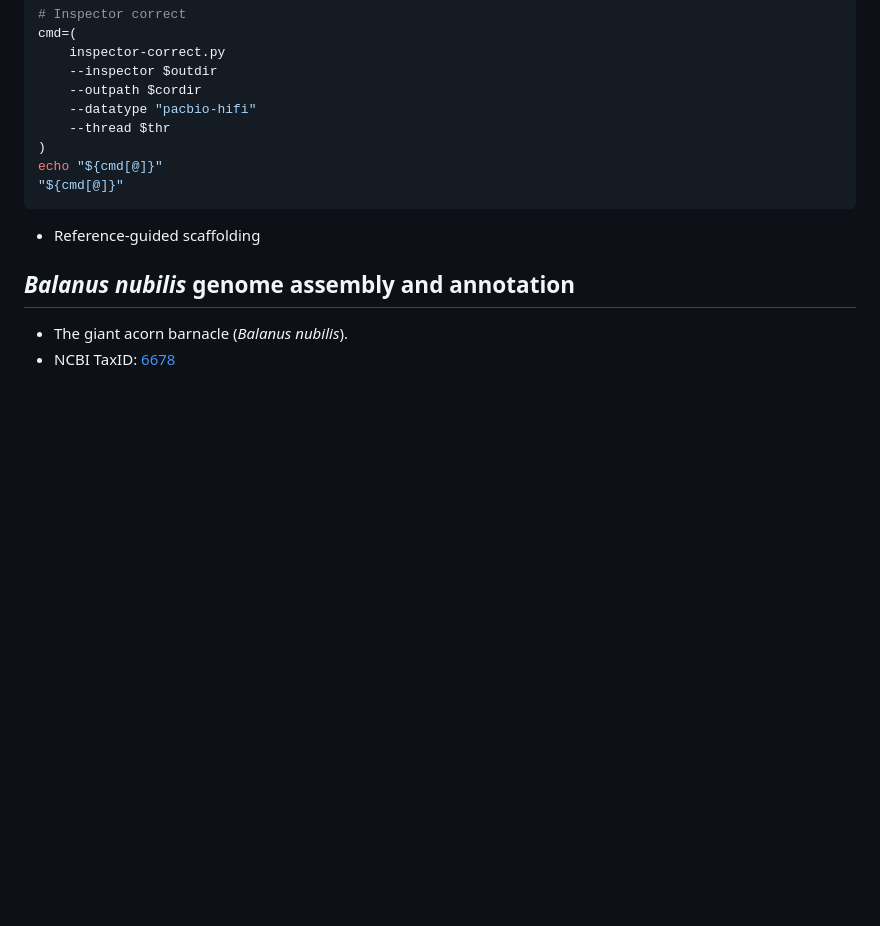
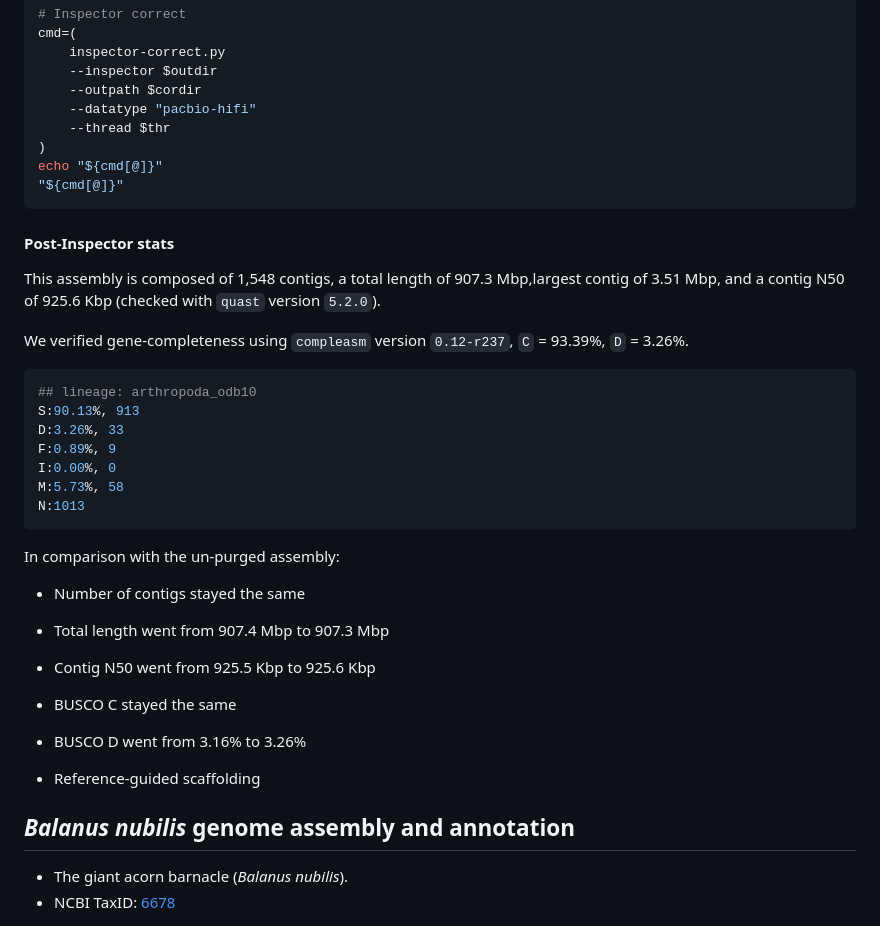
Before and after one commit to kr-colab/balanus_genome_ms, a Markdown page: README.md, the part around the change. GitHub-like rendering; blank space fills up the shorter version.

Commit message:
added BalCre post-inspector stats

````diff
--- a/README.md
+++ b/README.md
@@ -946,6 +946,31 @@ echo "${cmd[@]}"
 "${cmd[@]}"
 ```
 
+#### Post-Inspector stats
+
+
+This assembly is composed of 1,548 contigs, a total length of 907.3 Mbp,largest contig of 3.51 Mbp, and a contig N50 of 925.6 Kbp (checked with `quast` version `5.2.0`).
+
+We verified gene-completeness using `compleasm` version `0.12-r237`,  `C` = 93.39%, `D` = 3.26%.
+
+```sh
+## lineage: arthropoda_odb10
+S:90.13%, 913
+D:3.26%, 33
+F:0.89%, 9
+I:0.00%, 0
+M:5.73%, 58
+N:1013
+```
+
+In comparison with the un-purged assembly:
+
+* Number of contigs stayed the same
+* Total length went from 907.4 Mbp to 907.3 Mbp
+* Contig N50 went from 925.5 Kbp to 925.6 Kbp
+* BUSCO C stayed the same
+* BUSCO D went from 3.16% to 3.26%
+
 * Reference-guided scaffolding
 
 ## *Balanus nubilis* genome assembly and annotation
````
